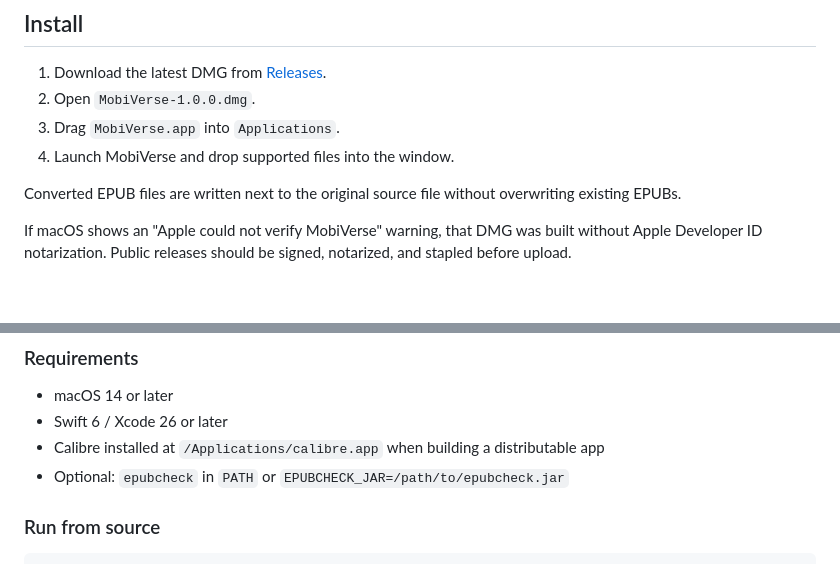
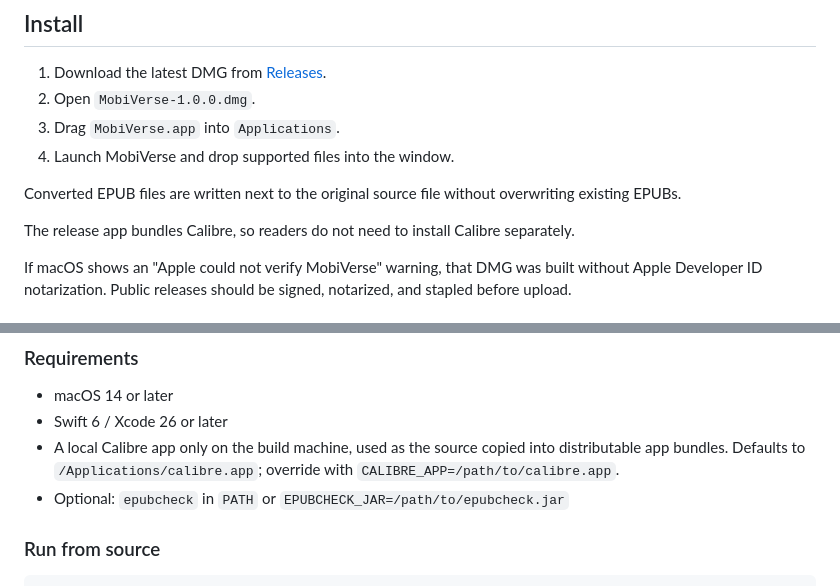
Before and after one commit to DemonDevil-Git/MobiVerse, a Markdown page: README.md, 2 parts joined by grey strips. Rendered like a GitHub page; blank space fills up the shorter version.

Commit message:
Clarify bundled Calibre install requirements

```diff
--- a/README.md
+++ b/README.md
@@ -43,6 +43,8 @@ MobiVerse does not remove DRM. Protected or unreadable files are reported clearl
 
 Converted EPUB files are written next to the original source file without overwriting existing EPUBs.
 
+The release app bundles Calibre, so readers do not need to install Calibre separately.
+
 If macOS shows an "Apple could not verify MobiVerse" warning, that DMG was built without Apple Developer ID notarization. Public releases should be signed, notarized, and stapled before upload.
 
 ## Preview
@@ -66,7 +68,7 @@ MobiVerse runs locally on your Mac. Your books are not uploaded to a server by t
 
 - macOS 14 or later
 - Swift 6 / Xcode 26 or later
-- Calibre installed at `/Applications/calibre.app` when building a distributable app
+- A local Calibre app only on the build machine, used as the source copied into distributable app bundles. Defaults to `/Applications/calibre.app`; override with `CALIBRE_APP=/path/to/calibre.app`.
 - Optional: `epubcheck` in `PATH` or `EPUBCHECK_JAR=/path/to/epubcheck.jar`
 
 ### Run from source
```
